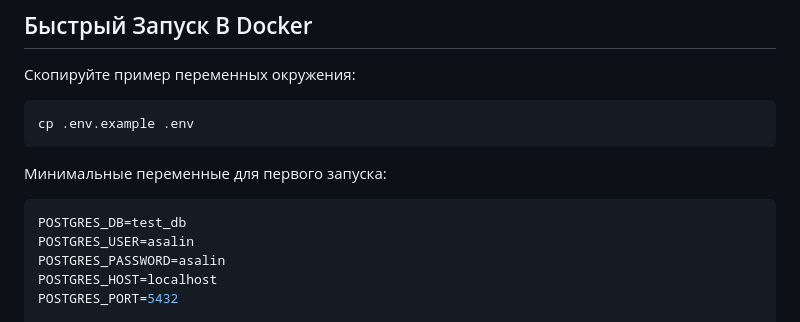
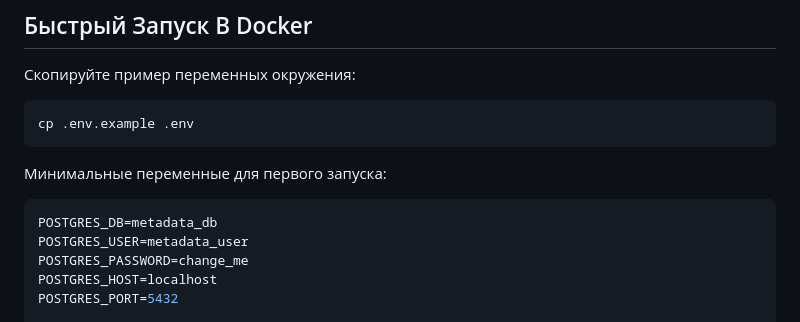
Before and after one commit to asalinao/lineage_analyzer, a Markdown page: README.md, the part around the change. Drawn GitHub-style.

Commit message:
readme_v1_commit

````diff
--- a/README.md
+++ b/README.md
@@ -44,9 +44,9 @@ cp .env.example .env
 Минимальные переменные для первого запуска:
 
 ```env
-POSTGRES_DB=test_db
-POSTGRES_USER=asalin
-POSTGRES_PASSWORD=asalin
+POSTGRES_DB=metadata_db
+POSTGRES_USER=metadata_user
+POSTGRES_PASSWORD=change_me
 POSTGRES_HOST=localhost
 POSTGRES_PORT=5432
 
````
